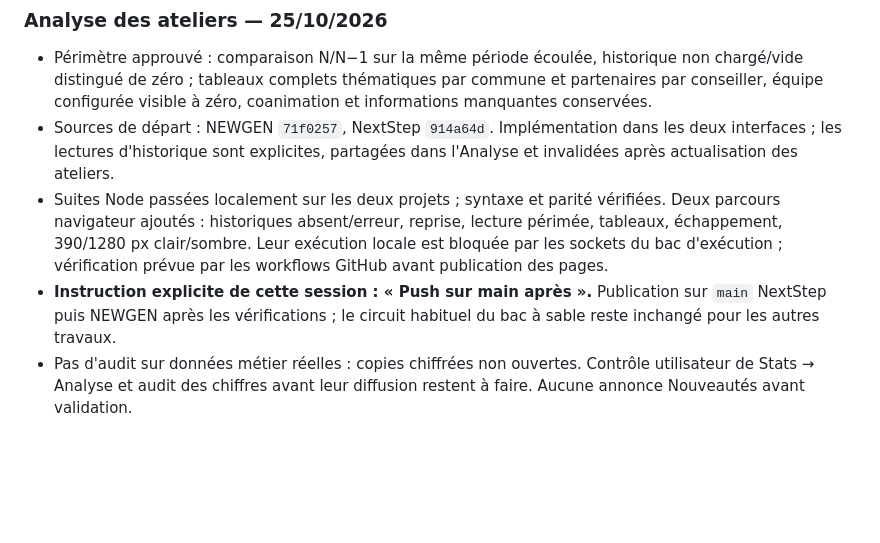
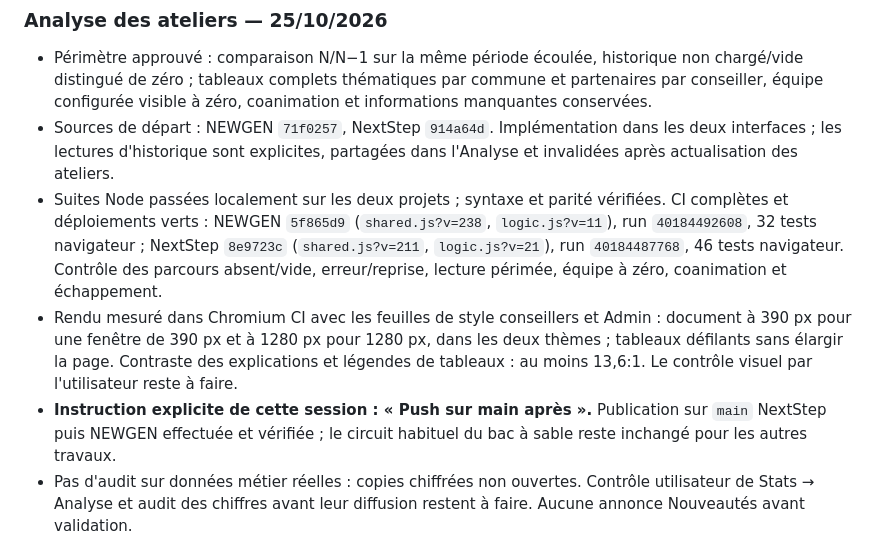
Before and after one commit to maswaddpt47-cmyk/ATELIERS_NEWGEN, a Markdown page: CHANTIERS.md, the part around the change. Drawn GitHub-style; blank space fills up the shorter version.

Commit message:
docs: consigner la livraison vérifiée de l’analyse

```diff
--- a/CHANTIERS.md
+++ b/CHANTIERS.md
@@ -95,12 +95,18 @@ pas à jour ou si NextStep a des commits non poussés.
   dans les deux interfaces ; les lectures d'historique sont explicites,
   partagées dans l'Analyse et invalidées après actualisation des ateliers.
 - Suites Node passées localement sur les deux projets ; syntaxe et parité
-  vérifiées. Deux parcours navigateur ajoutés : historiques absent/erreur,
-  reprise, lecture périmée, tableaux, échappement, 390/1280 px clair/sombre.
-  Leur exécution locale est bloquée par les sockets du bac d'exécution ;
-  vérification prévue par les workflows GitHub avant publication des pages.
+  vérifiées. CI complètes et déploiements verts : NEWGEN `5f865d9`
+  (`shared.js?v=238`, `logic.js?v=11`), run `40184492608`, 32 tests
+  navigateur ; NextStep `8e9723c` (`shared.js?v=211`, `logic.js?v=21`),
+  run `40184487768`, 46 tests navigateur. Contrôle des parcours absent/vide,
+  erreur/reprise, lecture périmée, équipe à zéro, coanimation et échappement.
+- Rendu mesuré dans Chromium CI avec les feuilles de style conseillers et
+  Admin : document à 390 px pour une fenêtre de 390 px et à 1280 px pour
+  1280 px, dans les deux thèmes ; tableaux défilants sans élargir la page.
+  Contraste des explications et légendes de tableaux : au moins 13,6:1.
+  Le contrôle visuel par l'utilisateur reste à faire.
 - **Instruction explicite de cette session : « Push sur main après ».**
-  Publication sur `main` NextStep puis NEWGEN après les vérifications ;
+  Publication sur `main` NextStep puis NEWGEN effectuée et vérifiée ;
   le circuit habituel du bac à sable reste inchangé pour les autres travaux.
 - Pas d'audit sur données métier réelles : copies chiffrées non ouvertes.
   Contrôle utilisateur de Stats → Analyse et audit des chiffres avant leur
```
